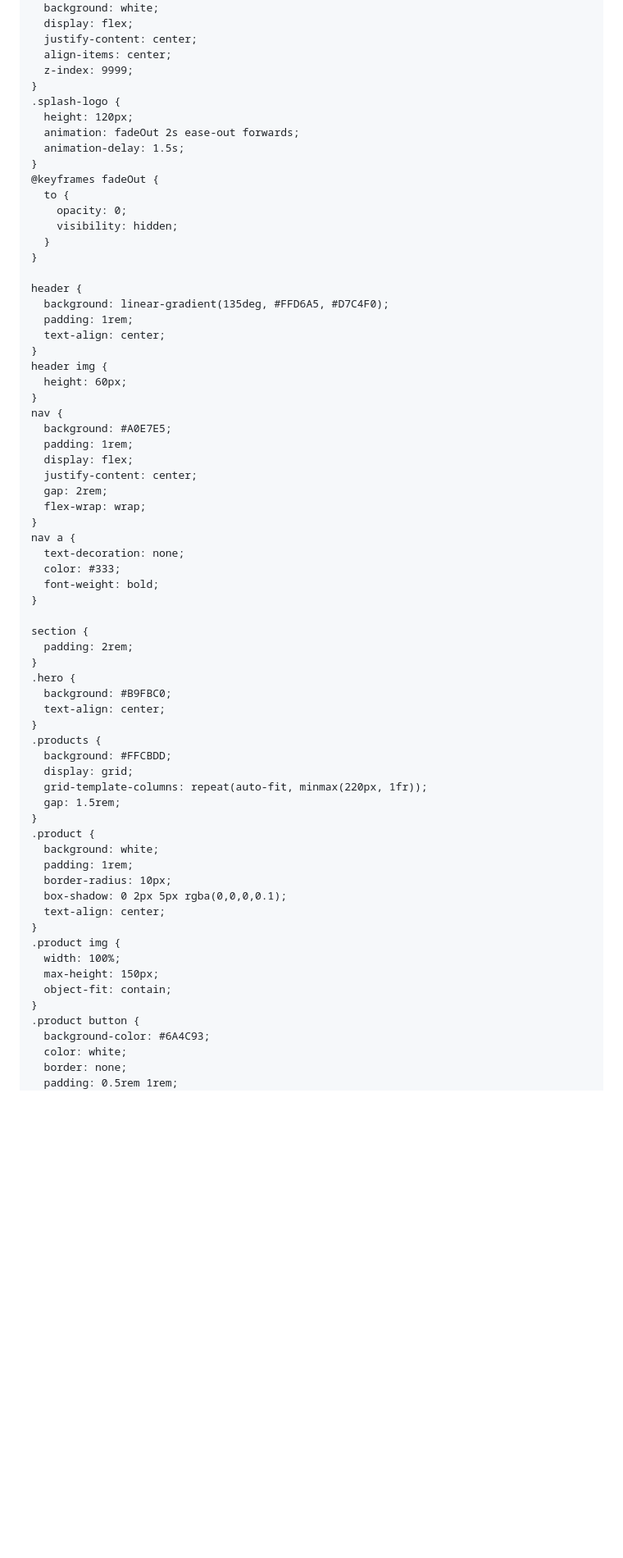
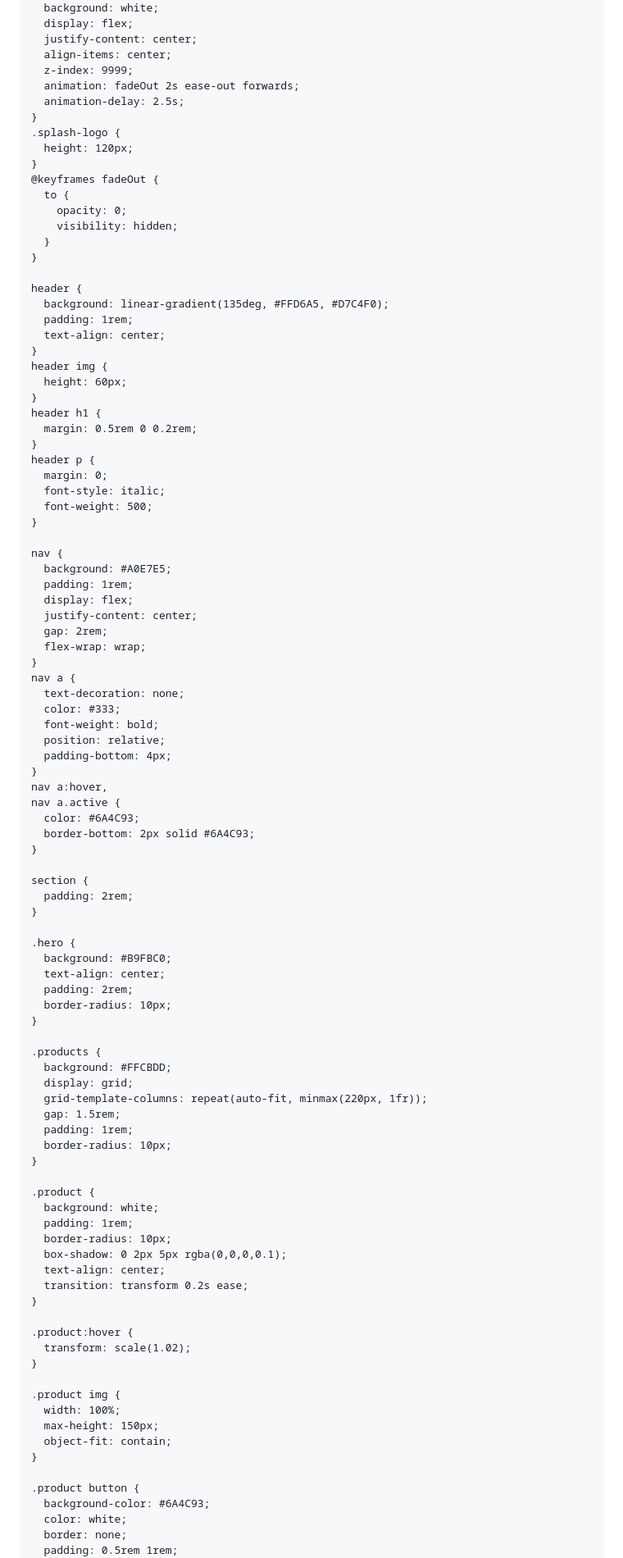
Before and after one commit to shreshth565/Diamond-Creation, a Markdown page: README.md, the part around the change printed below. Shown: that part at 82% size. Rendered like a GitHub page; blank space fills up the shorter version.

```diff
--- a/README.md
+++ b/README.md
@@ -23,11 +23,11 @@
       justify-content: center;
       align-items: center;
       z-index: 9999;
+      animation: fadeOut 2s ease-out forwards;
+      animation-delay: 2.5s;
     }
     .splash-logo {
       height: 120px;
-      animation: fadeOut 2s ease-out forwards;
-      animation-delay: 1.5s;
     }
     @keyframes fadeOut {
       to {
@@ -44,6 +44,15 @@
     header img {
       height: 60px;
     }
+    header h1 {
+      margin: 0.5rem 0 0.2rem;
+    }
+    header p {
+      margin: 0;
+      font-style: italic;
+      font-weight: 500;
+    }
+
     nav {
       background: #A0E7E5;
       padding: 1rem;
@@ -56,33 +65,54 @@
       text-decoration: none;
       color: #333;
       font-weight: bold;
+      position: relative;
+      padding-bottom: 4px;
+    }
+    nav a:hover,
+    nav a.active {
+      color: #6A4C93;
+      border-bottom: 2px solid #6A4C93;
     }
 
     section {
       padding: 2rem;
     }
+
     .hero {
       background: #B9FBC0;
       text-align: center;
+      padding: 2rem;
+      border-radius: 10px;
     }
+
     .products {
       background: #FFCBDD;
       display: grid;
       grid-template-columns: repeat(auto-fit, minmax(220px, 1fr));
       gap: 1.5rem;
+      padding: 1rem;
+      border-radius: 10px;
     }
+
     .product {
       background: white;
       padding: 1rem;
       border-radius: 10px;
       box-shadow: 0 2px 5px rgba(0,0,0,0.1);
       text-align: center;
+      transition: transform 0.2s ease;
     }
+
+    .product:hover {
+      transform: scale(1.02);
+    }
+
     .product img {
       width: 100%;
       max-height: 150px;
       object-fit: contain;
     }
+
     .product button {
       background-color: #6A4C93;
       color: white;
```
Also changed, not shown: other parts of README.md (+42 -69 lines).
